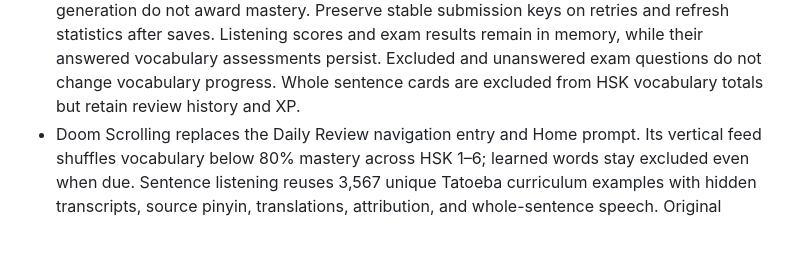
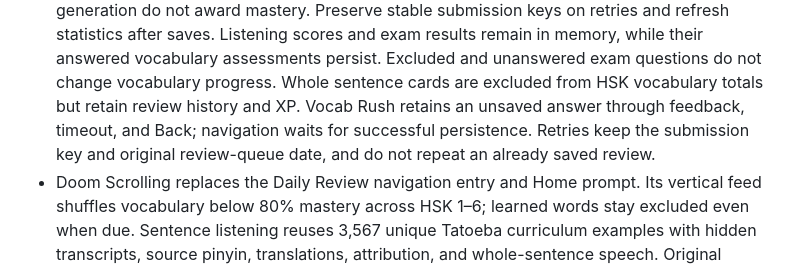
Before and after one commit to llee05/my-language-app, a Markdown page: AGENTS.md, the part around the change. Drawn GitHub-style; blank space fills up the shorter version.

```diff
--- a/AGENTS.md
+++ b/AGENTS.md
@@ -70,6 +70,9 @@ Check implementation and tests before describing an existing feature as planned.
   while their answered vocabulary assessments persist. Excluded and unanswered
   exam questions do not change vocabulary progress. Whole sentence cards are
   excluded from HSK vocabulary totals but retain review history and XP.
+  Vocab Rush retains an unsaved answer through feedback, timeout, and Back;
+  navigation waits for successful persistence. Retries keep the submission key
+  and original review-queue date, and do not repeat an already saved review.
 - Doom Scrolling replaces the Daily Review navigation entry and Home prompt.
   Its vertical feed shuffles vocabulary below 80% mastery across HSK 1–6;
   learned words stay excluded even when due. Sentence listening reuses 3,567
```
Also changed, not shown: README.md (+4 -0 lines), docs/vocab-rush-save-fix-2026-10-13.md (added, +50 -0 lines).
